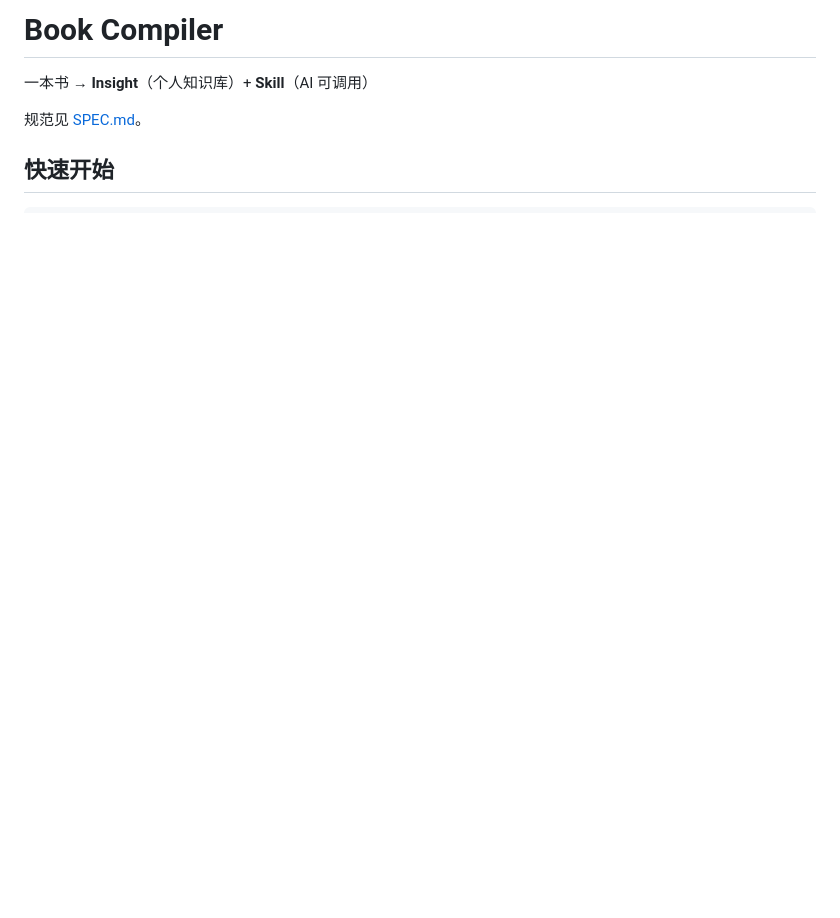
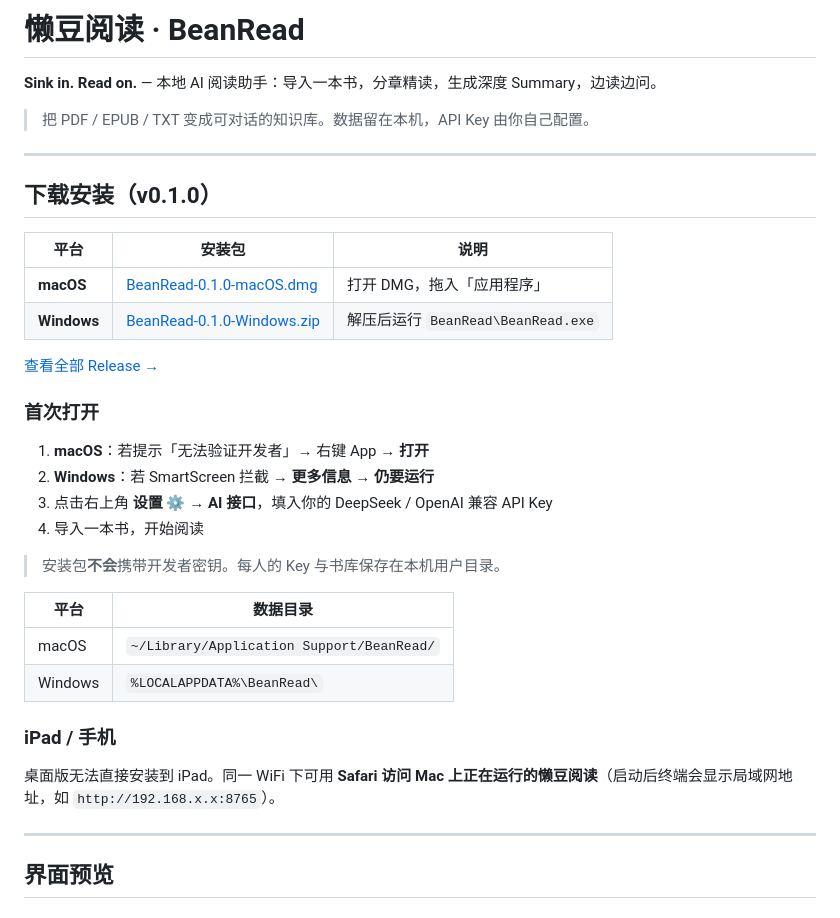
Before and after one commit to ZhuominLi/book-compiler, a Markdown page: README.md, the part around one of its changes. Drawn GitHub-style; blank space fills up the shorter version.

```diff
--- a/README.md
+++ b/README.md
@@ -1,7 +1,39 @@
-# Book Compiler
+# 懒豆阅读 · BeanRead
 
-一本书 → **Insight**（个人知识库）+ **Skill**（AI 可调用）
+**Sink in. Read on.** — 本地 AI 阅读助手：导入一本书，分章精读，生成深度 Summary，边读边问。
 
-规范见 [SPEC.md](SPEC.md)。
+> 把 PDF / EPUB / TXT 变成可对话的知识库。数据留在本机，API Key 由你自己配置。
 
-## 快速开始
+---
+
+## 下载安装（v0.1.0）
+
+| 平台 | 安装包 | 说明 |
+|------|--------|------|
+| **macOS** | [BeanRead-0.1.0-macOS.dmg](https://github.com/ZhuominLi/book-compiler/releases/download/v0.1.0/BeanRead-0.1.0-macOS.dmg) | 打开 DMG，拖入「应用程序」 |
+| **Windows** | [BeanRead-0.1.0-Windows.zip](https://github.com/ZhuominLi/book-compiler/releases/download/v0.1.0/BeanRead-0.1.0-Windows.zip) | 解压后运行 `BeanRead\BeanRead.exe` |
+
+[查看全部 Release →](https://github.com/ZhuominLi/book-compiler/releases/tag/v0.1.0)
+
+### 首次打开
+
+1. **macOS**：若提示「无法验证开发者」→ 右键 App → **打开**
+2. **Windows**：若 SmartScreen 拦截 → **更多信息** → **仍要运行**
+3. 点击右上角 **设置 ⚙** → **AI 接口**，填入你的 DeepSeek / OpenAI 兼容 API Key
+4. 导入一本书，开始阅读
+
+> 安装包**不会**携带开发者密钥。每人的 Key 与书库保存在本机用户目录。
+
+| 平台 | 数据目录 |
+|------|----------|
+| macOS | `~/Library/Application Support/BeanRead/` |
+| Windows | `%LOCALAPPDATA%\BeanRead\` |
+
+### iPad / 手机
+
+桌面版无法直接安装到 iPad。同一 WiFi 下可用 **Safari 访问 Mac 上正在运行的懒豆阅读**（启动后终端会显示局域网地址，如 `http://192.168.x.x:8765`）。
+
+---
+
+## 界面预览
+
```
Also changed, not shown: other parts of README.md (+62 -29 lines), docs/screenshots/chapter-summary.png (added), docs/screenshots/reader.png (added), docs/screenshots/shelf.png (added).
